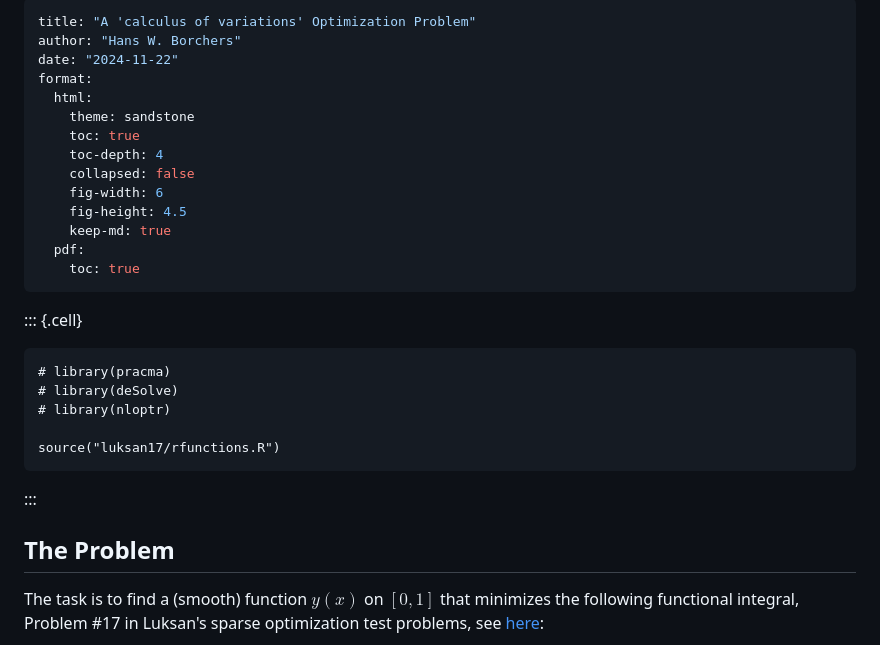
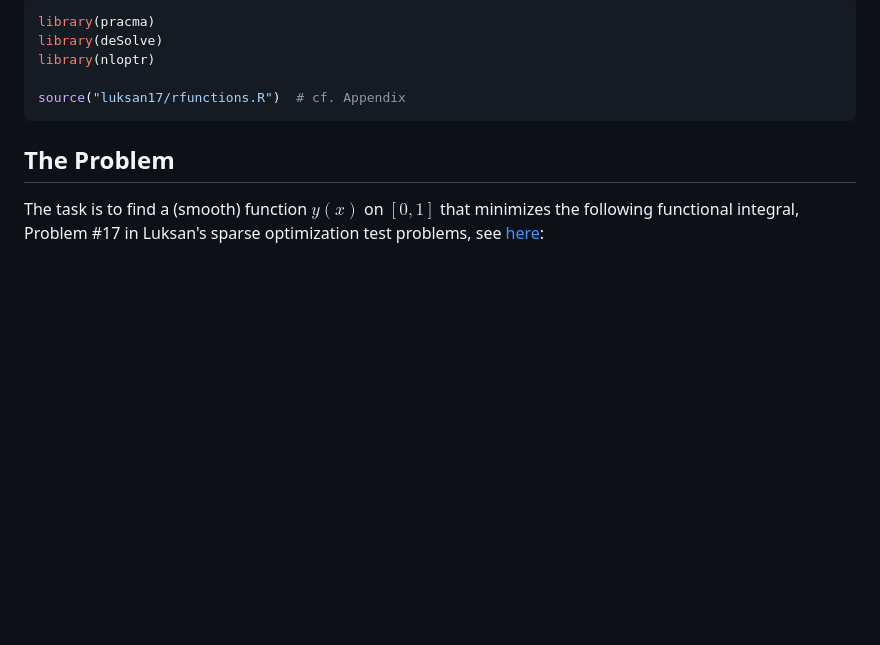
Before and after one commit to hwborchers/OptimizeTnT, a Markdown page: CoV_problem.html.md, the part around the change. GitHub-like rendering; blank space fills up the shorter version.

````diff
--- a/CoV_problem.html.md
+++ b/CoV_problem.html.md
@@ -1,35 +1,10 @@
----
-title: "A 'calculus of variations' Optimization Problem"
-author: "Hans W. Borchers"
-date: "2024-11-22"
-format:
-  html:
-    theme: sandstone
-    toc: true
-    toc-depth: 4
-    collapsed: false
-    fig-width: 6
-    fig-height: 4.5
-    keep-md: true
-  pdf:
-    toc: true
----
+```r
+library(pracma)
+library(deSolve)
+library(nloptr)
 
-
-::: {.cell}
-
-```{.r .cell-code}
-# library(pracma)
-# library(deSolve)
-# library(nloptr)
-
-source("luksan17/rfunctions.R")
+source("luksan17/rfunctions.R")  # cf. Appendix
 ```
-:::
-
-
-
-
 
 ## The Problem
 
````
